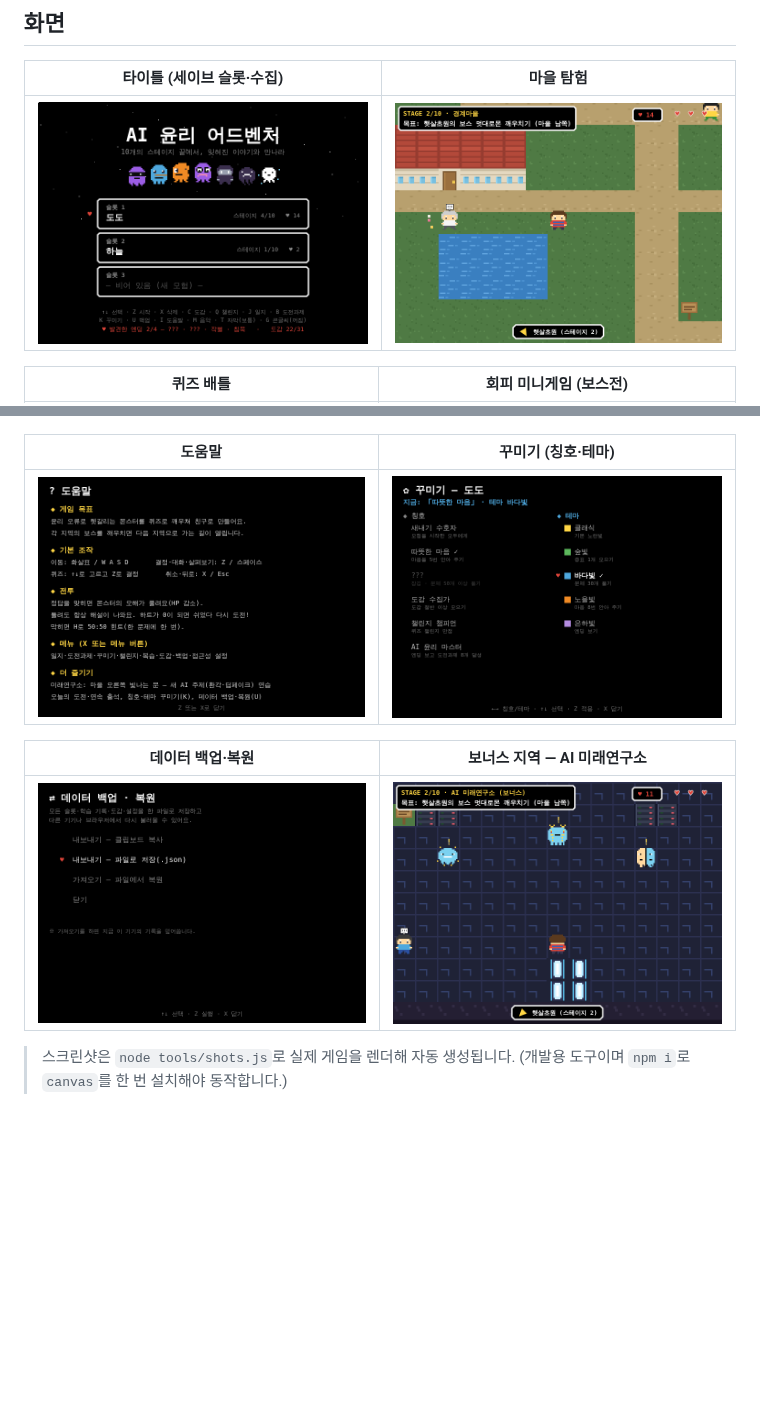
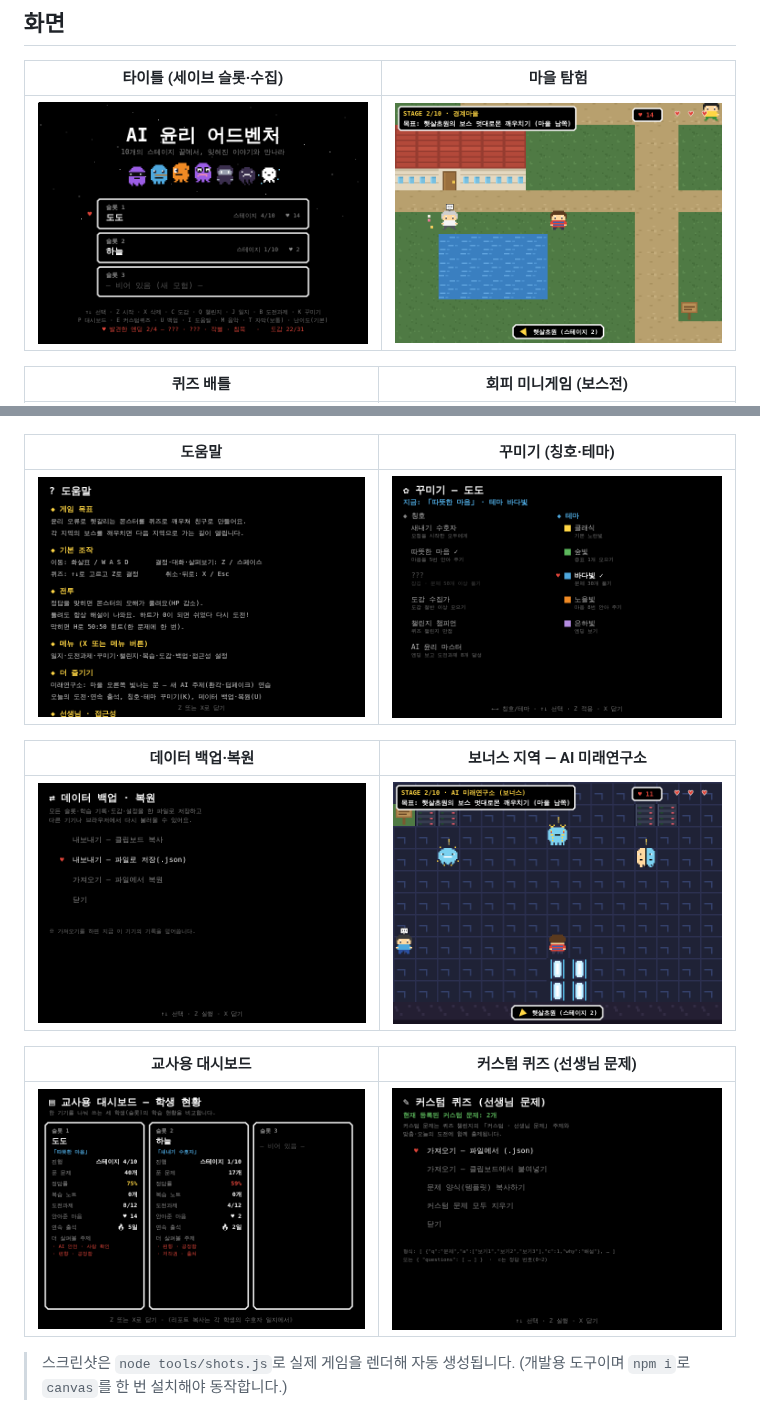
Before and after one commit to jh4334/codex-aiethics, a Markdown page: README.md, 2 parts joined by grey strips. GitHub-like rendering; pictures changed too: shots/01-title.png, shots/13-help.png, shots/17-dashboard.png (added); blank space fills up the shorter version.

```diff
--- a/README.md
+++ b/README.md
@@ -36,6 +36,10 @@
 | 데이터 백업·복원 | 보너스 지역 — AI 미래연구소 |
 |---|---|
 | ![백업](shots/15-backup.png) | ![미래연구소](shots/16-lab.png) |
+
+| 교사용 대시보드 | 커스텀 퀴즈 (선생님 문제) |
+|---|---|
+| ![대시보드](shots/17-dashboard.png) | ![커스텀퀴즈](shots/18-quizedit.png) |
 
 > 스크린샷은 `node tools/shots.js`로 실제 게임을 렌더해 자동 생성됩니다.
 > (개발용 도구이며 `npm i`로 `canvas`를 한 번 설치해야 동작합니다.)
```
Also changed, not shown: other parts of README.md (+48 -3 lines), 4 other files.
